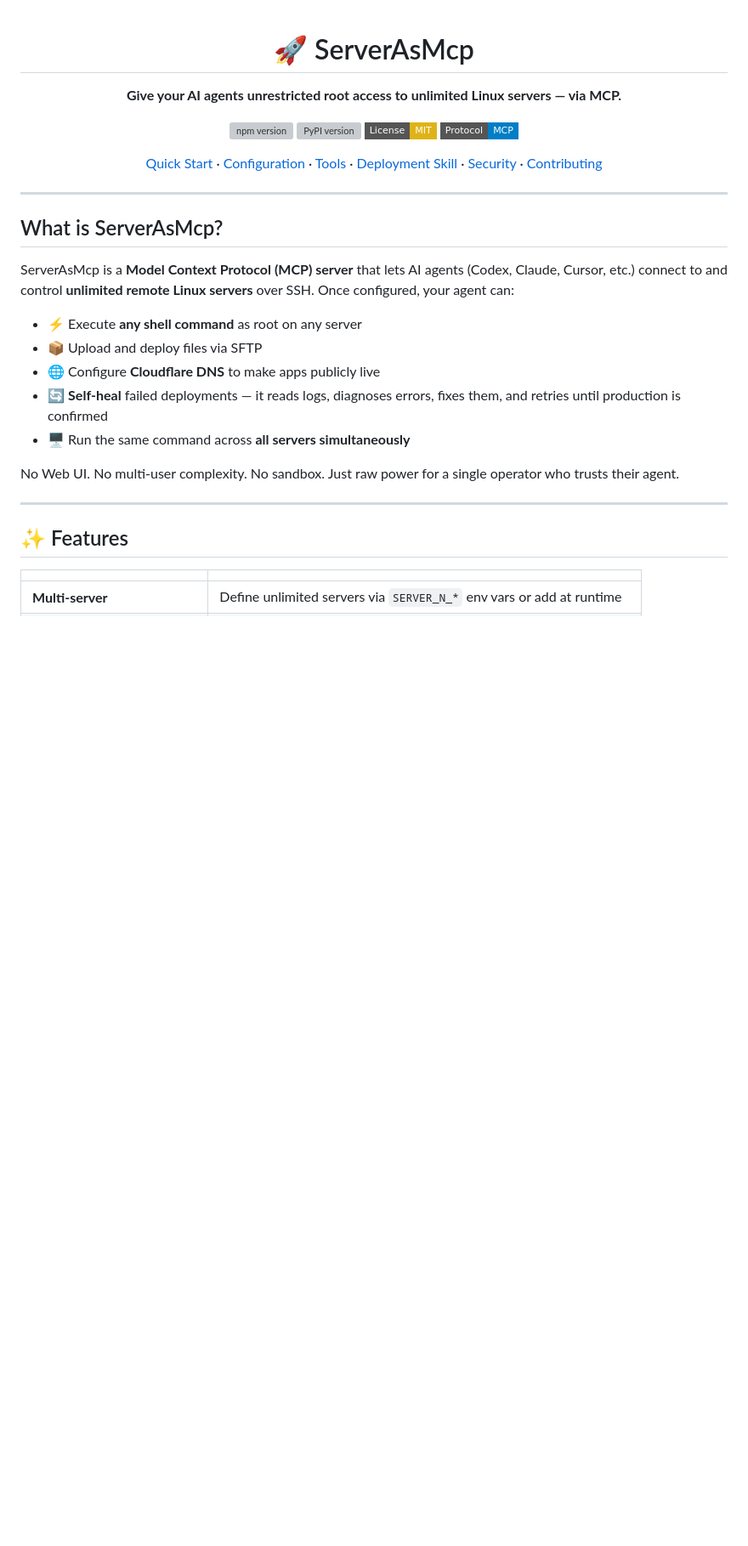
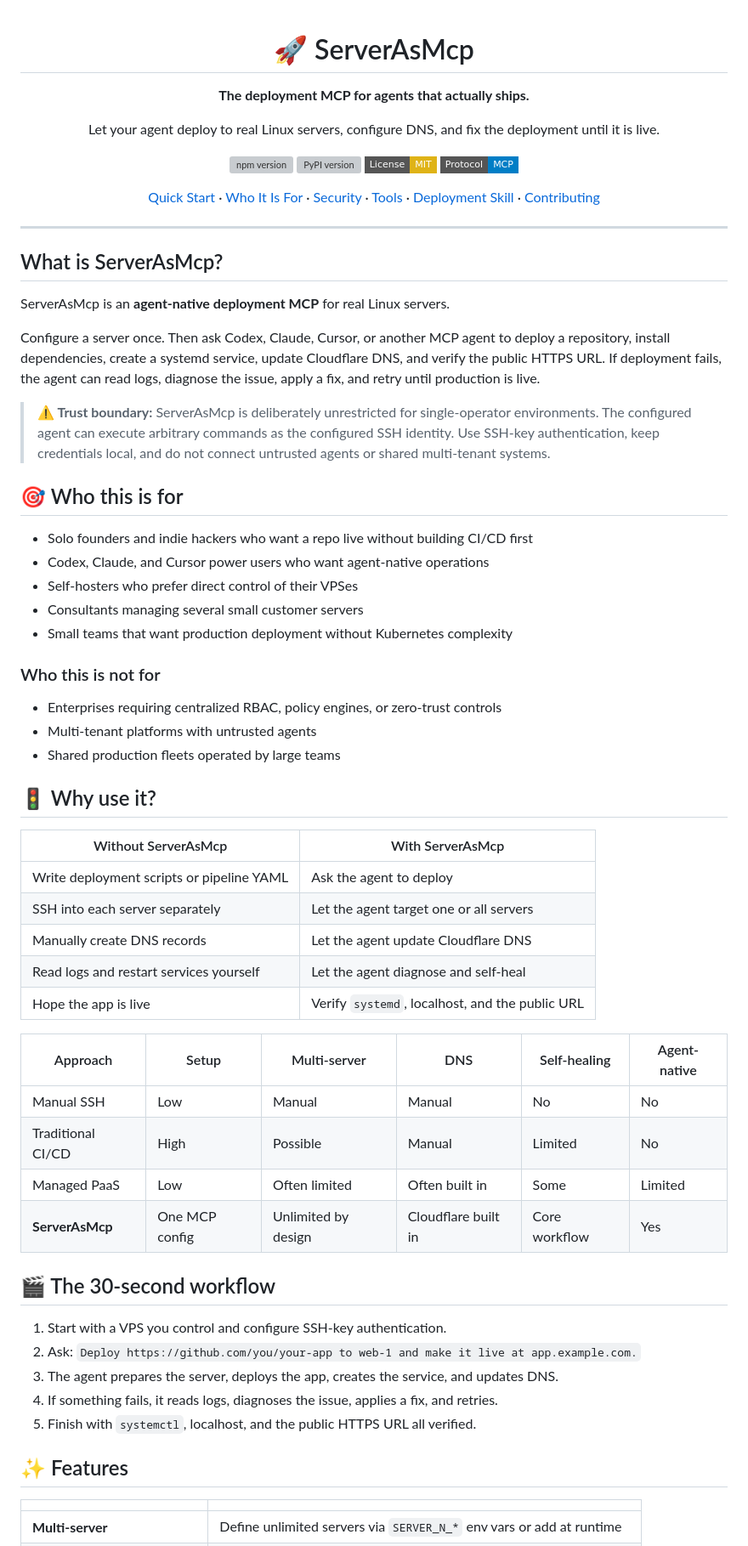
Before and after one commit to akillv/serverASmcp, a Markdown page: README.md, the part around one of its changes. Shown at 85% size. GitHub-like rendering; badges without logos; blank space fills up the shorter version; grey boxes are pictures that could not be loaded.

Commit message:
docs: sharpen agent deployment positioning

```diff
--- a/README.md
+++ b/README.md
@@ -2,14 +2,16 @@
 
 # 🚀 ServerAsMcp
 
-**Give your AI agents unrestricted root access to unlimited Linux servers — via MCP.**
+**The deployment MCP for agents that actually ships.**
+
+Let your agent deploy to real Linux servers, configure DNS, and fix the deployment until it is live.
 
 [![npm version](https://img.shields.io/npm/v/serverasmcp?style=flat-square&color=cb3837)](https://www.npmjs.com/package/serverasmcp)
 [![PyPI version](https://img.shields.io/pypi/v/serverasmcp?style=flat-square&color=3775a9)](https://pypi.org/project/serverasmcp/)
 [![License: MIT](https://img.shields.io/badge/License-MIT-yellow?style=flat-square)](https://opensource.org/licenses/MIT)
 [![MCP](https://img.shields.io/badge/Protocol-MCP-blue?style=flat-square)](https://modelcontextprotocol.io)
 
-[Quick Start](#-quick-start) · [Configuration](#-configuration) · [Tools](#-tools) · [Deployment Skill](#-deployment-skill) · [Security](#-security) · [Contributing](#-contributing)
+[Quick Start](#-quick-start) · [Who It Is For](#-who-this-is-for) · [Security](#-security) · [Tools](#-tools) · [Deployment Skill](#-deployment-skill) · [Contributing](#-contributing)
 
 </div>
 
@@ -17,17 +19,50 @@
 
 ## What is ServerAsMcp?
 
-ServerAsMcp is a **Model Context Protocol (MCP) server** that lets AI agents (Codex, Claude, Cursor, etc.) connect to and control **unlimited remote Linux servers** over SSH. Once configured, your agent can:
+ServerAsMcp is an **agent-native deployment MCP** for real Linux servers.
 
-- ⚡ Execute **any shell command** as root on any server
-- 📦 Upload and deploy files via SFTP
-- 🌐 Configure **Cloudflare DNS** to make apps publicly live
-- 🔄 **Self-heal** failed deployments — it reads logs, diagnoses errors, fixes them, and retries until production is confirmed
-- 🖥️ Run the same command across **all servers simultaneously**
+Configure a server once. Then ask Codex, Claude, Cursor, or another MCP agent to deploy a repository, install dependencies, create a systemd service, update Cloudflare DNS, and verify the public HTTPS URL. If deployment fails, the agent can read logs, diagnose the issue, apply a fix, and retry until production is live.
 
-No Web UI. No multi-user complexity. No sandbox. Just raw power for a single operator who trusts their agent.
+> **⚠️ Trust boundary:** ServerAsMcp is deliberately unrestricted for single-operator environments. The configured agent can execute arbitrary commands as the configured SSH identity. Use SSH-key authentication, keep credentials local, and do not connect untrusted agents or shared multi-tenant systems.
 
----
+## 🎯 Who this is for
+
+- Solo founders and indie hackers who want a repo live without building CI/CD first
+- Codex, Claude, and Cursor power users who want agent-native operations
+- Self-hosters who prefer direct control of their VPSes
+- Consultants managing several small customer servers
+- Small teams that want production deployment without Kubernetes complexity
+
+### Who this is not for
+
+- Enterprises requiring centralized RBAC, policy engines, or zero-trust controls
+- Multi-tenant platforms with untrusted agents
+- Shared production fleets operated by large teams
+
+## 🚦 Why use it?
+
+| Without ServerAsMcp | With ServerAsMcp |
+|---|---|
+| Write deployment scripts or pipeline YAML | Ask the agent to deploy |
+| SSH into each server separately | Let the agent target one or all servers |
+| Manually create DNS records | Let the agent update Cloudflare DNS |
+| Read logs and restart services yourself | Let the agent diagnose and self-heal |
+| Hope the app is live | Verify `systemd`, localhost, and the public URL |
+
+| Approach | Setup | Multi-server | DNS | Self-healing | Agent-native |
+|---|---|---|---|---|---|
+| Manual SSH | Low | Manual | Manual | No | No |
+| Traditional CI/CD | High | Possible | Manual | Limited | No |
+| Managed PaaS | Low | Often limited | Often built in | Some | Limited |
+| **ServerAsMcp** | One MCP config | Unlimited by design | Cloudflare built in | Core workflow | Yes |
+
+## 🎬 The 30-second workflow
+
+1. Start with a VPS you control and configure SSH-key authentication.
+2. Ask: `Deploy https://github.com/you/your-app to web-1 and make it live at app.example.com.`
+3. The agent prepares the server, deploys the app, creates the service, and updates DNS.
+4. If something fails, it reads logs, diagnoses the issue, applies a fix, and retries.
+5. Finish with `systemctl`, localhost, and the public HTTPS URL all verified.
 
 ## ✨ Features
 
```
Also changed, not shown: other parts of README.md (+24 -24 lines), marketing/positioning.md (added, +104 -0 lines).
